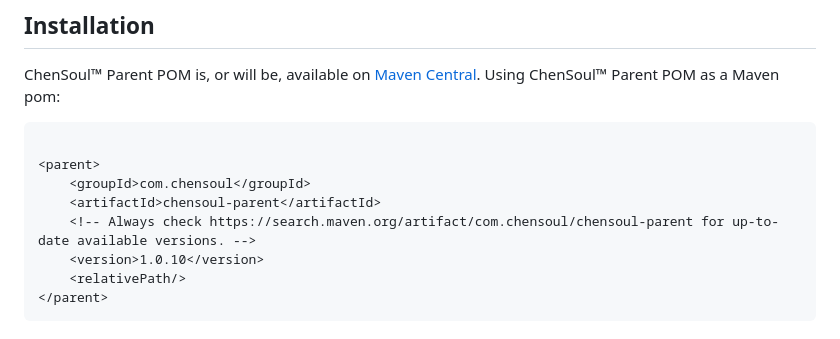
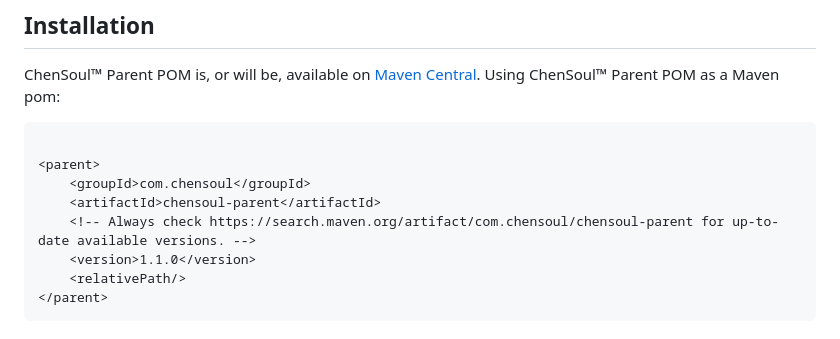
Before and after one commit to chensoul/chensoul-parent, a Markdown page: README.md, the part around the change. Drawn GitHub-style.

````diff
--- a/README.md
+++ b/README.md
@@ -35,7 +35,7 @@ ChenSoul™ Parent POM is, or will be, available on [Maven Central](https://sear
     <groupId>com.chensoul</groupId>
     <artifactId>chensoul-parent</artifactId>
     <!-- Always check https://search.maven.org/artifact/com.chensoul/chensoul-parent for up-to-date available versions. -->
-    <version>1.0.10</version>
+    <version>1.1.0</version>
     <relativePath/>
 </parent>
 ```
````
